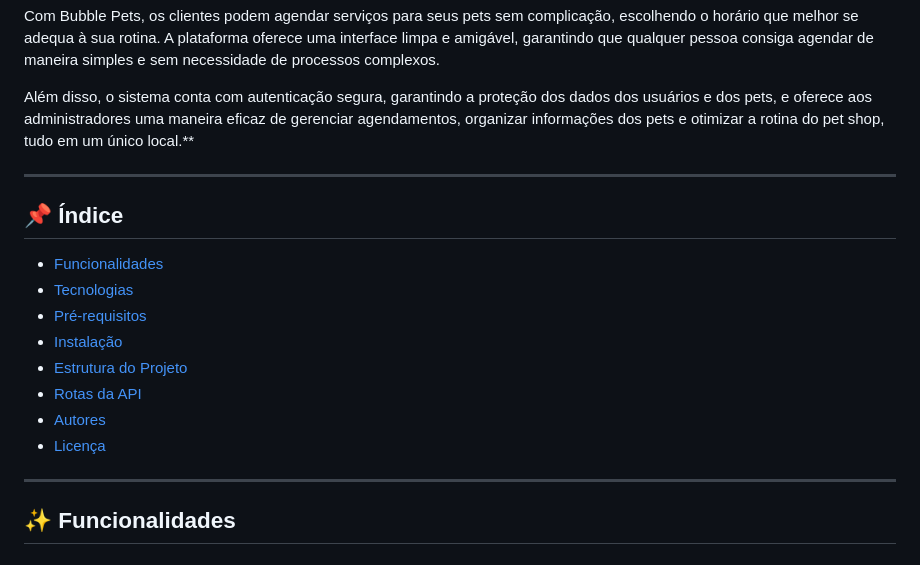
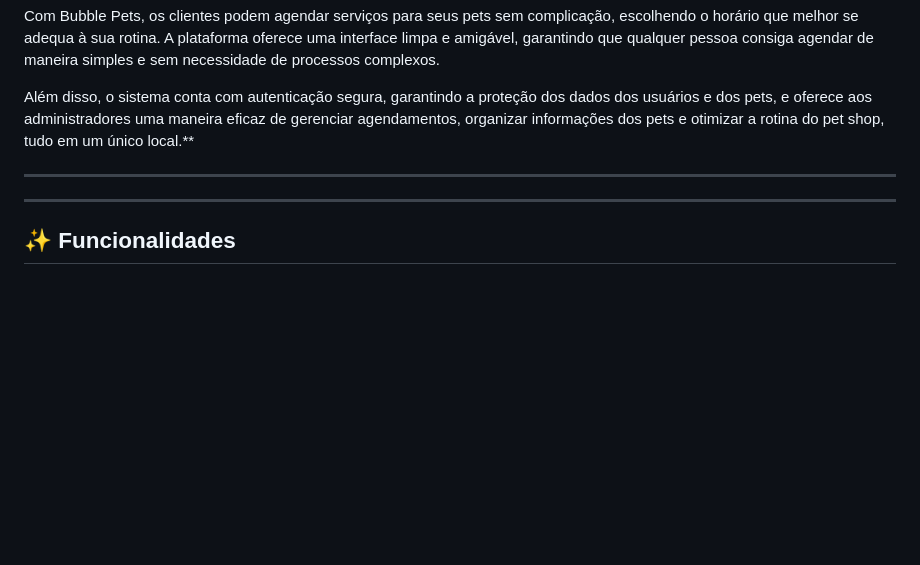
Before and after one commit to estherolvr/Pet-Shop-Agendamentos, a Markdown page: README.md, the part around the change. GitHub-like rendering; blank space fills up the shorter version.

```diff
--- a/README.md
+++ b/README.md
@@ -11,16 +11,6 @@ Com Bubble Pets, os clientes podem agendar serviços para seus pets sem complica
 Além disso, o sistema conta com autenticação segura, garantindo a proteção dos dados dos usuários e dos pets, e oferece aos administradores uma maneira eficaz de gerenciar agendamentos, organizar informações dos pets e otimizar a rotina do pet shop, tudo em um único local.**
 
 ---
-
-## 📌 Índice
-- [Funcionalidades](#✨-funcionalidades)
-- [Tecnologias](#💻-tecnologias-utilizadas)
-- [Pré-requisitos](#📋-pré-requisitos)
-- [Instalação](#⚙️-instalação)
-- [Estrutura do Projeto](#📂-estrutura-do-projeto)
-- [Rotas da API](#🔗-rotas-da-api)
-- [Autores](#👥-autores)
-- [Licença](#📜-licença)
 
 ---
 
```
